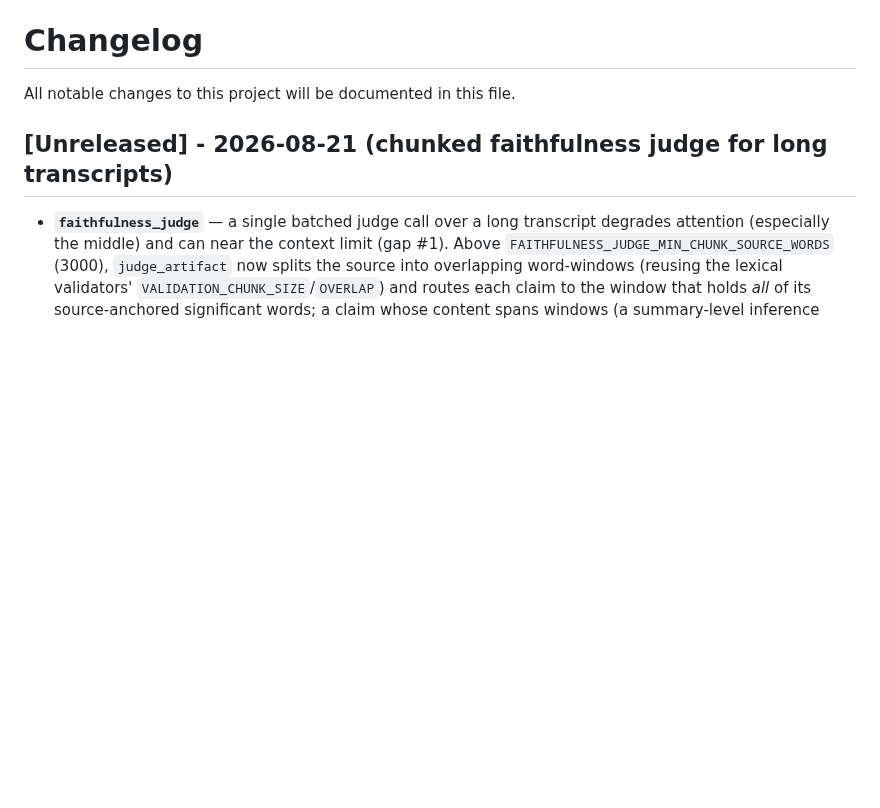
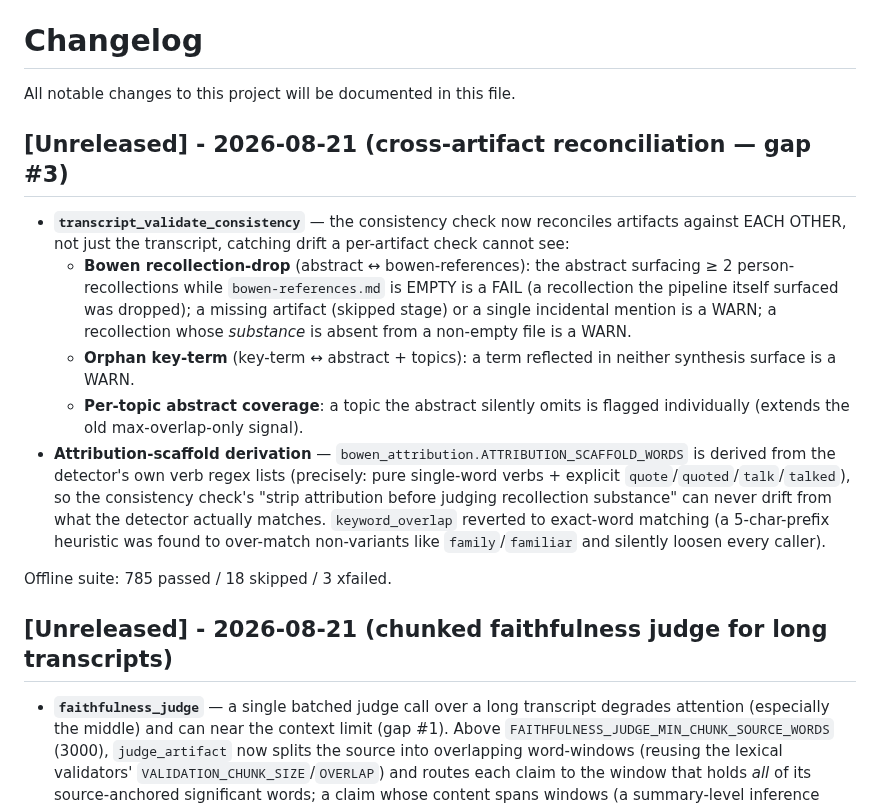
Before and after one commit to dbgnvan2/trans-summary, a Markdown page: CHANGELOG.md, the part around the change. GitHub-like rendering; blank space fills up the shorter version.

Commit message:
docs: changelog for cross-artifact reconciliation (gap #3)

```diff
--- a/CHANGELOG.md
+++ b/CHANGELOG.md
@@ -1,6 +1,16 @@
 # Changelog
 
 All notable changes to this project will be documented in this file.
+
+## [Unreleased] - 2026-08-21 (cross-artifact reconciliation — gap #3)
+
+- **`transcript_validate_consistency`** — the consistency check now reconciles artifacts against EACH OTHER, not just the transcript, catching drift a per-artifact check cannot see:
+  - **Bowen recollection-drop** (abstract ↔ bowen-references): the abstract surfacing ≥ 2 person-recollections while `bowen-references.md` is EMPTY is a FAIL (a recollection the pipeline itself surfaced was dropped); a missing artifact (skipped stage) or a single incidental mention is a WARN; a recollection whose *substance* is absent from a non-empty file is a WARN.
+  - **Orphan key-term** (key-term ↔ abstract + topics): a term reflected in neither synthesis surface is a WARN.
+  - **Per-topic abstract coverage**: a topic the abstract silently omits is flagged individually (extends the old max-overlap-only signal).
+- **Attribution-scaffold derivation** — `bowen_attribution.ATTRIBUTION_SCAFFOLD_WORDS` is derived from the detector's own verb regex lists (precisely: pure single-word verbs + explicit `quote`/`quoted`/`talk`/`talked`), so the consistency check's "strip attribution before judging recollection substance" can never drift from what the detector actually matches. `keyword_overlap` reverted to exact-word matching (a 5-char-prefix heuristic was found to over-match non-variants like `family`/`familiar` and silently loosen every caller).
+
+Offline suite: 785 passed / 18 skipped / 3 xfailed.
 
 ## [Unreleased] - 2026-08-21 (chunked faithfulness judge for long transcripts)
 
```
